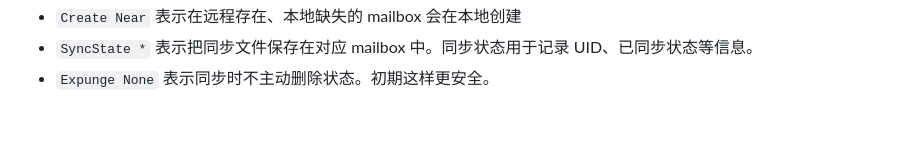
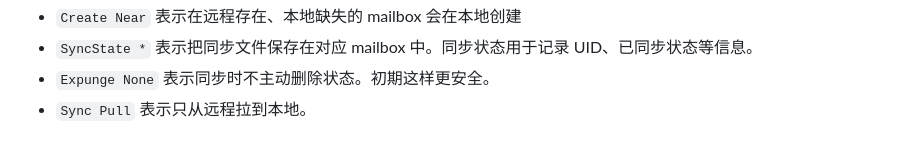
Before and after one commit to Yuri-Kon/learning-org, a Markdown page: 50-undefined/local-mail.md, the part around the change. Drawn GitHub-style.

Commit message:
feat: chore

```diff
--- a/50-undefined/local-mail.md
+++ b/50-undefined/local-mail.md
@@ -221,3 +221,4 @@ Sync Pull
 - `Create Near` 表示在远程存在、本地缺失的 mailbox 会在本地创建
 - `SyncState *` 表示把同步文件保存在对应 mailbox 中。同步状态用于记录 UID、已同步状态等信息。
 - `Expunge None` 表示同步时不主动删除状态。初期这样更安全。
+- `Sync Pull` 表示只从远程拉到本地。
```
